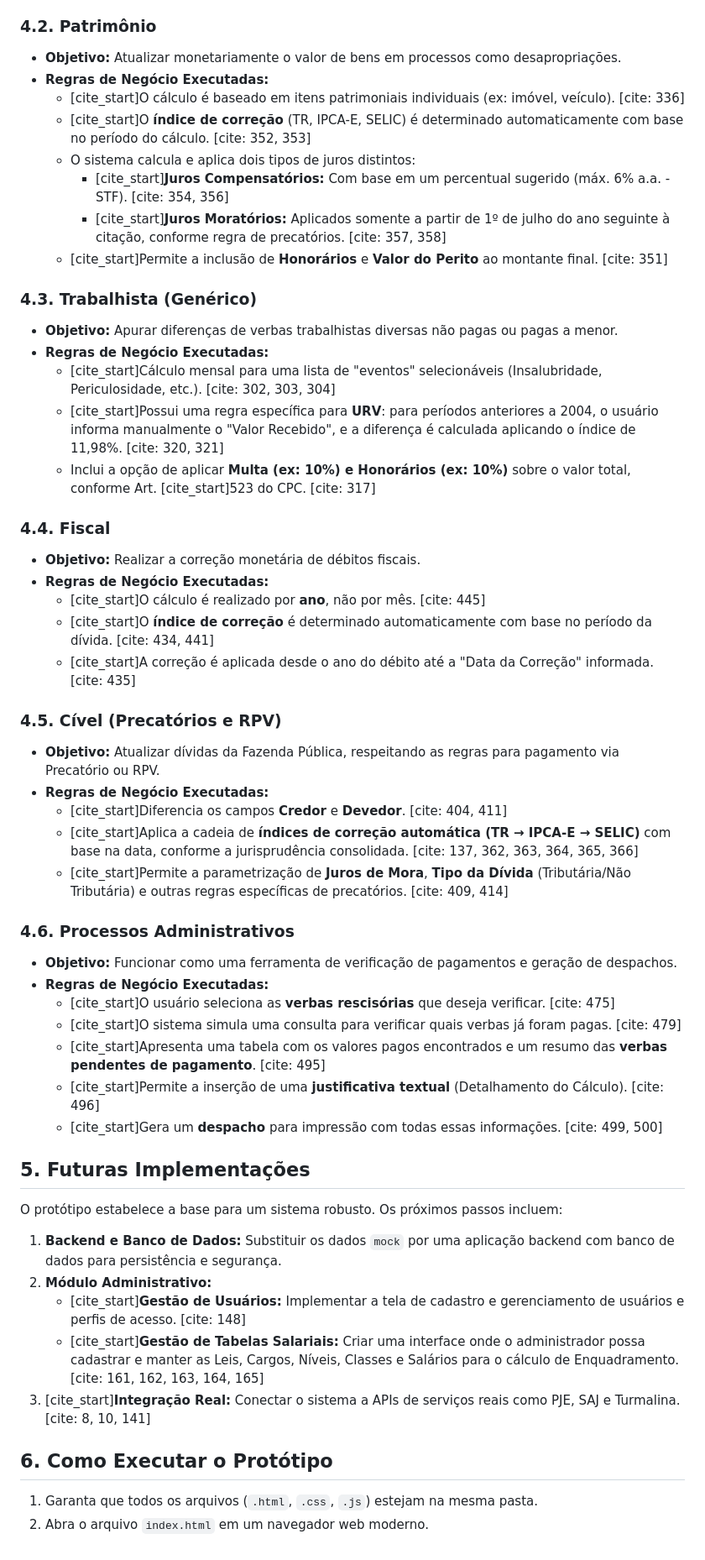
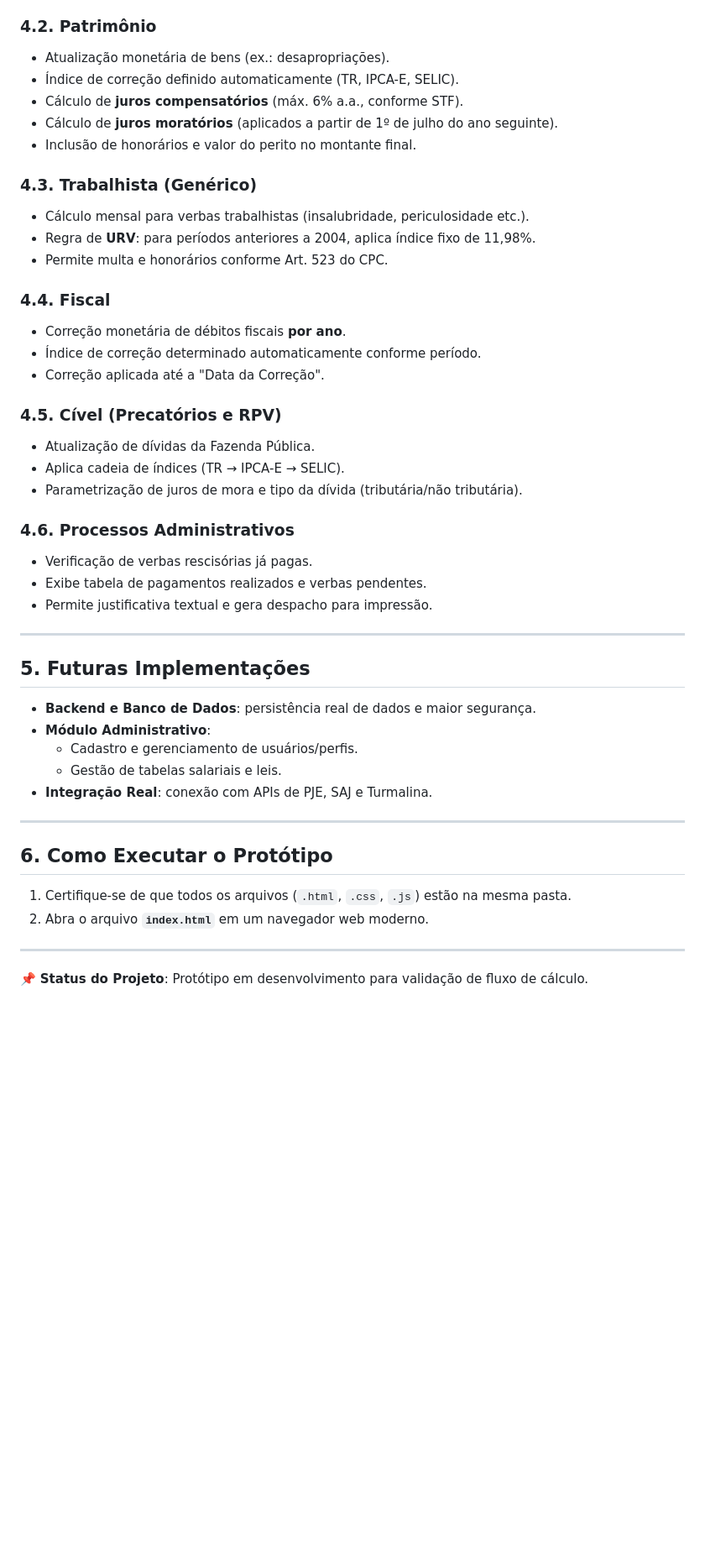
Before and after one commit to inovallyestagio-sys/calculadora-judicial, a Markdown page: README.md, the part around the change printed below. Shown: that part at 84% size. GitHub-like rendering; blank space fills up the shorter version.

```diff
--- a/README.md
+++ b/README.md
@@ -46,60 +48,46 @@ A arquitetura é baseada em uma **Single-Page Application (SPA)**, construída c
 
 ### 4.2. Patrimônio
-
-* **Objetivo:** Atualizar monetariamente o valor de bens em processos como desapropriações.
-* **Regras de Negócio Executadas:**
-    * [cite_start]O cálculo é baseado em itens patrimoniais individuais (ex: imóvel, veículo). [cite: 336]
-    * [cite_start]O **índice de correção** (TR, IPCA-E, SELIC) é determinado automaticamente com base no período do cálculo. [cite: 352, 353]
-    * O sistema calcula e aplica dois tipos de juros distintos:
-        * [cite_start]**Juros Compensatórios:** Com base em um percentual sugerido (máx. 6% a.a. - STF). [cite: 354, 356]
-        * [cite_start]**Juros Moratórios:** Aplicados somente a partir de 1º de julho do ano seguinte à citação, conforme regra de precatórios. [cite: 357, 358]
-    * [cite_start]Permite a inclusão de **Honorários** e **Valor do Perito** ao montante final. [cite: 351]
+- Atualização monetária de bens (ex.: desapropriações).
+- Índice de correção definido automaticamente (TR, IPCA-E, SELIC).
+- Cálculo de **juros compensatórios** (máx. 6% a.a., conforme STF).
+- Cálculo de **juros moratórios** (aplicados a partir de 1º de julho do ano seguinte).
+- Inclusão de honorários e valor do perito no montante final.
 
 ### 4.3. Trabalhista (Genérico)
-
-* **Objetivo:** Apurar diferenças de verbas trabalhistas diversas não pagas ou pagas a menor.
-* **Regras de Negócio Executadas:**
-    * [cite_start]Cálculo mensal para uma lista de "eventos" selecionáveis (Insalubridade, Periculosidade, etc.). [cite: 302, 303, 304]
-    * [cite_start]Possui uma regra específica para **URV**: para períodos anteriores a 2004, o usuário informa manualmente o "Valor Recebido", e a diferença é calculada aplicando o índice de 11,98%. [cite: 320, 321]
-    * Inclui a opção de aplicar **Multa (ex: 10%) e Honorários (ex: 10%)** sobre o valor total, conforme Art. [cite_start]523 do CPC. [cite: 317]
+- Cálculo mensal para verbas trabalhistas (insalubridade, periculosidade etc.).
+- Regra de **URV**: para períodos anteriores a 2004, aplica índice fixo de 11,98%.
+- Permite multa e honorários conforme Art. 523 do CPC.
 
 ### 4.4. Fiscal
-
-* **Objetivo:** Realizar a correção monetária de débitos fiscais.
-* **Regras de Negócio Executadas:**
-    * [cite_start]O cálculo é realizado por **ano**, não por mês. [cite: 445]
-    * [cite_start]O **índice de correção** é determinado automaticamente com base no período da dívida. [cite: 434, 441]
-    * [cite_start]A correção é aplicada desde o ano do débito até a "Data da Correção" informada. [cite: 435]
+- Correção monetária de débitos fiscais **por ano**.
+- Índice de correção determinado automaticamente conforme período.
+- Correção aplicada até a "Data da Correção".
 
 ### 4.5. Cível (Precatórios e RPV)
-
-* **Objetivo:** Atualizar dívidas da Fazenda Pública, respeitando as regras para pagamento via Precatório ou RPV.
-* **Regras de Negócio Executadas:**
-    * [cite_start]Diferencia os campos **Credor** e **Devedor**. [cite: 404, 411]
-    * [cite_start]Aplica a cadeia de **índices de correção automática (TR → IPCA-E → SELIC)** com base na data, conforme a jurisprudência consolidada. [cite: 137, 362, 363, 364, 365, 366]
-    * [cite_start]Permite a parametrização de **Juros de Mora**, **Tipo da Dívida** (Tributária/Não Tributária) e outras regras específicas de precatórios. [cite: 409, 414]
+- Atualização de dívidas da Fazenda Pública.
+- Aplica cadeia de índices (TR → IPCA-E → SELIC).
+- Parametrização de juros de mora e tipo da dívida (tributária/não tributária).
 
 ### 4.6. Processos Administrativos
+- Verificação de verbas rescisórias já pagas.
+- Exibe tabela de pagamentos realizados e verbas pendentes.
+- Permite justificativa textual e gera despacho para impressão.
 
-* **Objetivo:** Funcionar como uma ferramenta de verificação de pagamentos e geração de despachos.
-* **Regras de Negócio Executadas:**
-    * [cite_start]O usuário seleciona as **verbas rescisórias** que deseja verificar. [cite: 475]
-    * [cite_start]O sistema simula uma consulta para verificar quais verbas já foram pagas. [cite: 479]
-    * [cite_start]Apresenta uma tabela com os valores pagos encontrados e um resumo das **verbas pendentes de pagamento**. [cite: 495]
-    * [cite_start]Permite a inserção de uma **justificativa textual** (Detalhamento do Cálculo). [cite: 496]
-    * [cite_start]Gera um **despacho** para impressão com todas essas informações. [cite: 499, 500]
+---
 
 ## 5. Futuras Implementações
+- **Backend e Banco de Dados**: persistência real de dados e maior segurança.
+- **Módulo Administrativo**:
+  - Cadastro e gerenciamento de usuários/perfis.
+  - Gestão de tabelas salariais e leis.
+- **Integração Real**: conexão com APIs de PJE, SAJ e Turmalina.
 
-O protótipo estabelece a base para um sistema robusto. Os próximos passos incluem:
-
-1.  **Backend e Banco de Dados:** Substituir os dados `mock` por uma aplicação backend com banco de dados para persistência e segurança.
-2.  **Módulo Administrativo:**
-    * [cite_start]**Gestão de Usuários:** Implementar a tela de cadastro e gerenciamento de usuários e perfis de acesso. [cite: 148]
-    * [cite_start]**Gestão de Tabelas Salariais:** Criar uma interface onde o administrador possa cadastrar e manter as Leis, Cargos, Níveis, Classes e Salários para o cálculo de Enquadramento. [cite: 161, 162, 163, 164, 165]
-3.  [cite_start]**Integração Real:** Conectar o sistema a APIs de serviços reais como PJE, SAJ e Turmalina. [cite: 8, 10, 141]
+---
 
 ## 6. Como Executar o Protótipo
+1. Certifique-se de que todos os arquivos (`.html`, `.css`, `.js`) estão na mesma pasta.
+2. Abra o arquivo **`index.html`** em um navegador web moderno.
 
-1.  Garanta que todos os arquivos (`.html`, `.css`, `.js`) estejam na mesma pasta.
-2.  Abra o arquivo `index.html` em um navegador web moderno.
+---
+
+📌 **Status do Projeto**: Protótipo em desenvolvimento para validação de fluxo de cálculo.
```
Also changed, not shown: other parts of README.md (+31 -29 lines).
